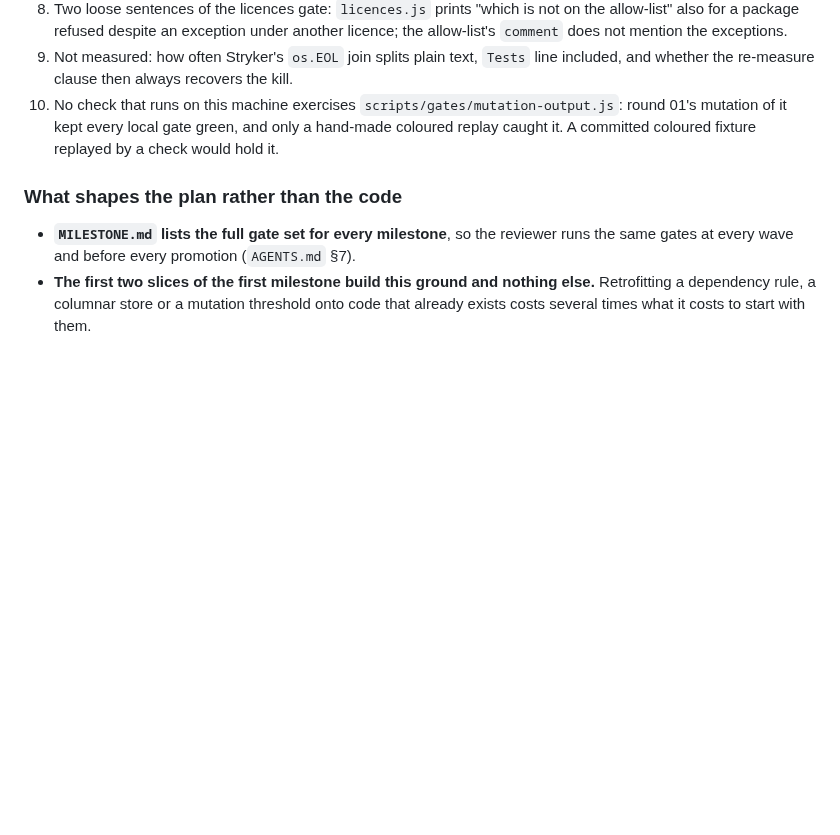
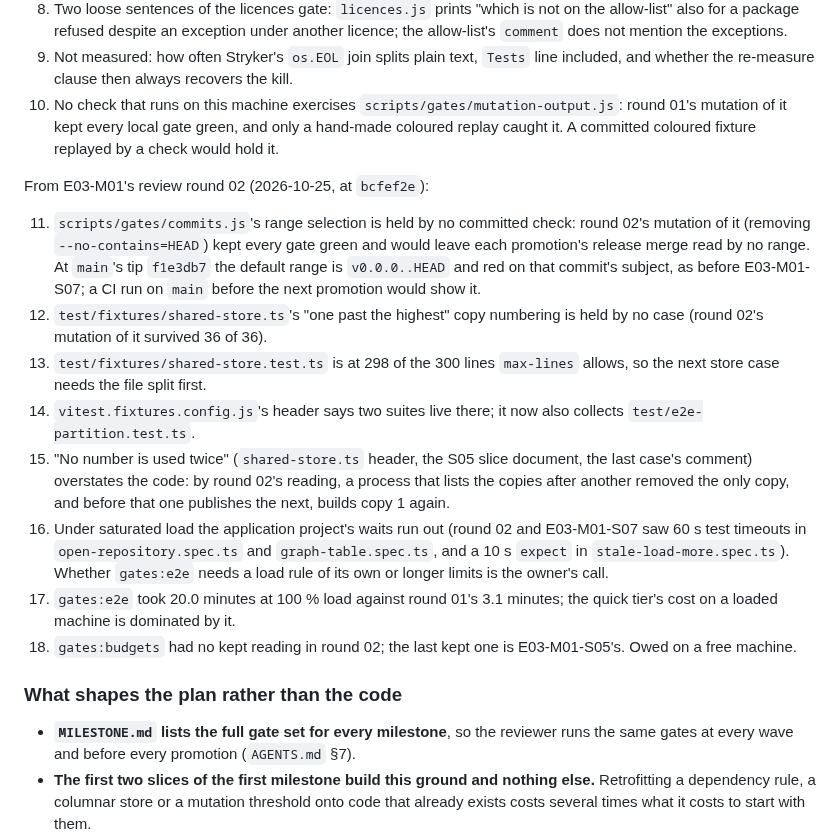
Before and after one commit to paulo-raoni/git-graphical-standalone, a Markdown page: docs/PLAN.md, the part around the change. GitHub-like rendering; blank space fills up the shorter version.

Commit message:
docs(plan): carry e03-m01 round 02's findings into e04-m01

```diff
--- a/docs/PLAN.md
+++ b/docs/PLAN.md
@@ -511,6 +511,27 @@ sentences in the orchestrator's own documents, were corrected in `bd9c65e`.)
     every local gate green, and only a hand-made coloured replay caught it. A committed coloured fixture replayed by
     a check would hold it.
 
+From E03-M01's review round 02 (2026-10-25, at `bcfef2e`):
+
+11. `scripts/gates/commits.js`'s range selection is held by no committed check: round 02's mutation of it (removing
+    `--no-contains=HEAD`) kept every gate green and would leave each promotion's release merge read by no range. At
+    `main`'s tip `f1e3db7` the default range is `v0.0.0..HEAD` and red on that commit's subject, as before
+    E03-M01-S07; a CI run on `main` before the next promotion would show it.
+12. `test/fixtures/shared-store.ts`'s "one past the highest" copy numbering is held by no case (round 02's mutation of
+    it survived 36 of 36).
+13. `test/fixtures/shared-store.test.ts` is at 298 of the 300 lines `max-lines` allows, so the next store case needs
+    the file split first.
+14. `vitest.fixtures.config.js`'s header says two suites live there; it now also collects `test/e2e-partition.test.ts`.
+15. "No number is used twice" (`shared-store.ts` header, the S05 slice document, the last case's comment) overstates
+    the code: by round 02's reading, a process that lists the copies after another removed the only copy, and
+    before that one publishes the next, builds copy 1 again.
+16. Under saturated load the application project's waits run out (round 02 and E03-M01-S07 saw 60 s test timeouts in
+    `open-repository.spec.ts` and `graph-table.spec.ts`, and a 10 s `expect` in `stale-load-more.spec.ts`). Whether
+    `gates:e2e` needs a load rule of its own or longer limits is the owner's call.
+17. `gates:e2e` took 20.0 minutes at 100 % load against round 01's 3.1 minutes; the quick tier's cost on a loaded
+    machine is dominated by it.
+18. `gates:budgets` had no kept reading in round 02; the last kept one is E03-M01-S05's. Owed on a free machine.
+
 ### What shapes the plan rather than the code
 
 - **`MILESTONE.md` lists the full gate set for every milestone**, so the reviewer runs the same gates at
```
